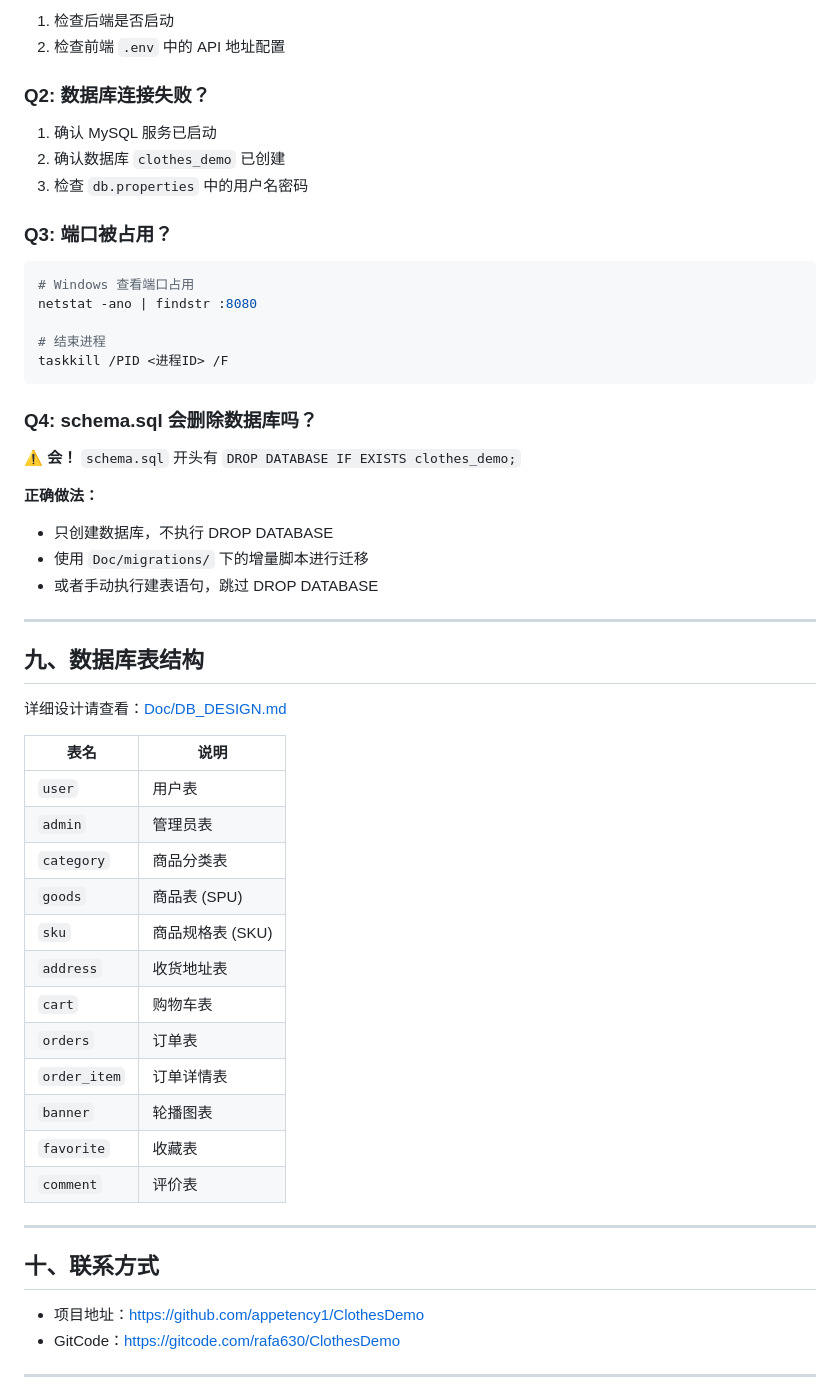
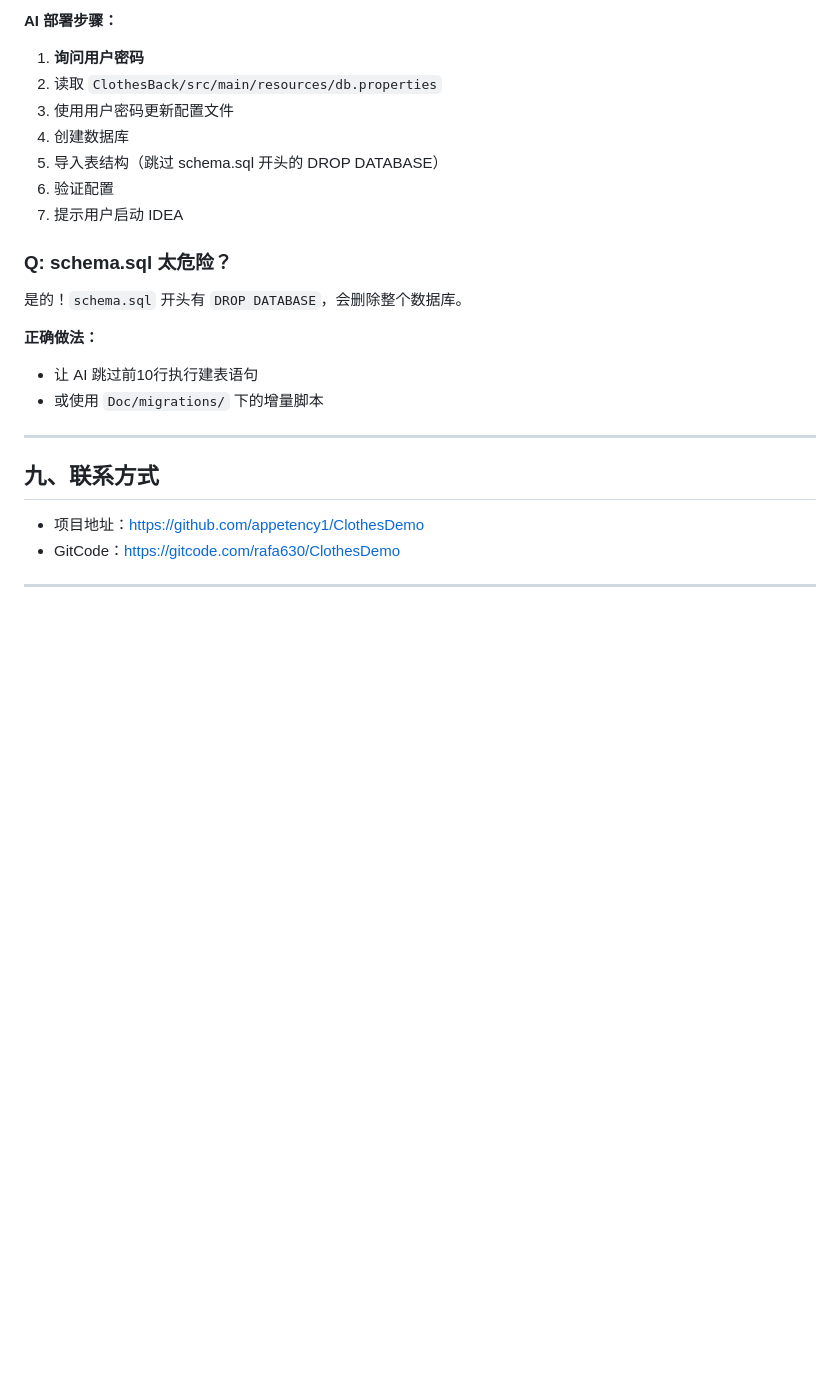
Before and after one commit to appetency1/3CWeb, a Markdown page: README.md, the part around one of its changes. Rendered like a GitHub page; blank space fills up the shorter version.

````diff
--- a/README.md
+++ b/README.md
@@ -300,56 +204,25 @@ ClothesDemo/
 
-1. 检查后端是否启动
-2. 检查前端 `.env` 中的 API 地址配置
+**AI 部署步骤：**
 
-### Q2: 数据库连接失败？
+1. **询问用户密码**
+2. 读取 `ClothesBack/src/main/resources/db.properties`
+3. 使用用户密码更新配置文件
+4. 创建数据库
+5. 导入表结构（跳过 schema.sql 开头的 DROP DATABASE）
+6. 验证配置
+7. 提示用户启动 IDEA
 
-1. 确认 MySQL 服务已启动
-2. 确认数据库 `clothes_demo` 已创建
-3. 检查 `db.properties` 中的用户名密码
+### Q: schema.sql 太危险？
 
-### Q3: 端口被占用？
-
-```bash
-# Windows 查看端口占用
-netstat -ano | findstr :8080
-
-# 结束进程
-taskkill /PID <进程ID> /F
-```
-
-### Q4: schema.sql 会删除数据库吗？
-
-⚠️ **会！** `schema.sql` 开头有 `DROP DATABASE IF EXISTS clothes_demo;`
+是的！`schema.sql` 开头有 `DROP DATABASE`，会删除整个数据库。
 
 **正确做法：**
-- 只创建数据库，不执行 DROP DATABASE
-- 使用 `Doc/migrations/` 下的增量脚本进行迁移
-- 或者手动执行建表语句，跳过 DROP DATABASE
+- 让 AI 跳过前10行执行建表语句
+- 或使用 `Doc/migrations/` 下的增量脚本
 
 ---
 
-## 九、数据库表结构
-
-详细设计请查看：[Doc/DB_DESIGN.md](Doc/DB_DESIGN.md)
-
-| 表名 | 说明 |
-|------|------|
-| `user` | 用户表 |
-| `admin` | 管理员表 |
-| `category` | 商品分类表 |
-| `goods` | 商品表 (SPU) |
-| `sku` | 商品规格表 (SKU) |
-| `address` | 收货地址表 |
-| `cart` | 购物车表 |
-| `orders` | 订单表 |
-| `order_item` | 订单详情表 |
-| `banner` | 轮播图表 |
-| `favorite` | 收藏表 |
-| `comment` | 评价表 |
-
----
-
-## 十、联系方式
+## 九、联系方式
 
 - 项目地址：https://github.com/appetency1/ClothesDemo
 - GitCode：https://gitcode.com/rafa630/ClothesDemo
````
Also changed, not shown: other parts of README.md (+73 -169 lines).
